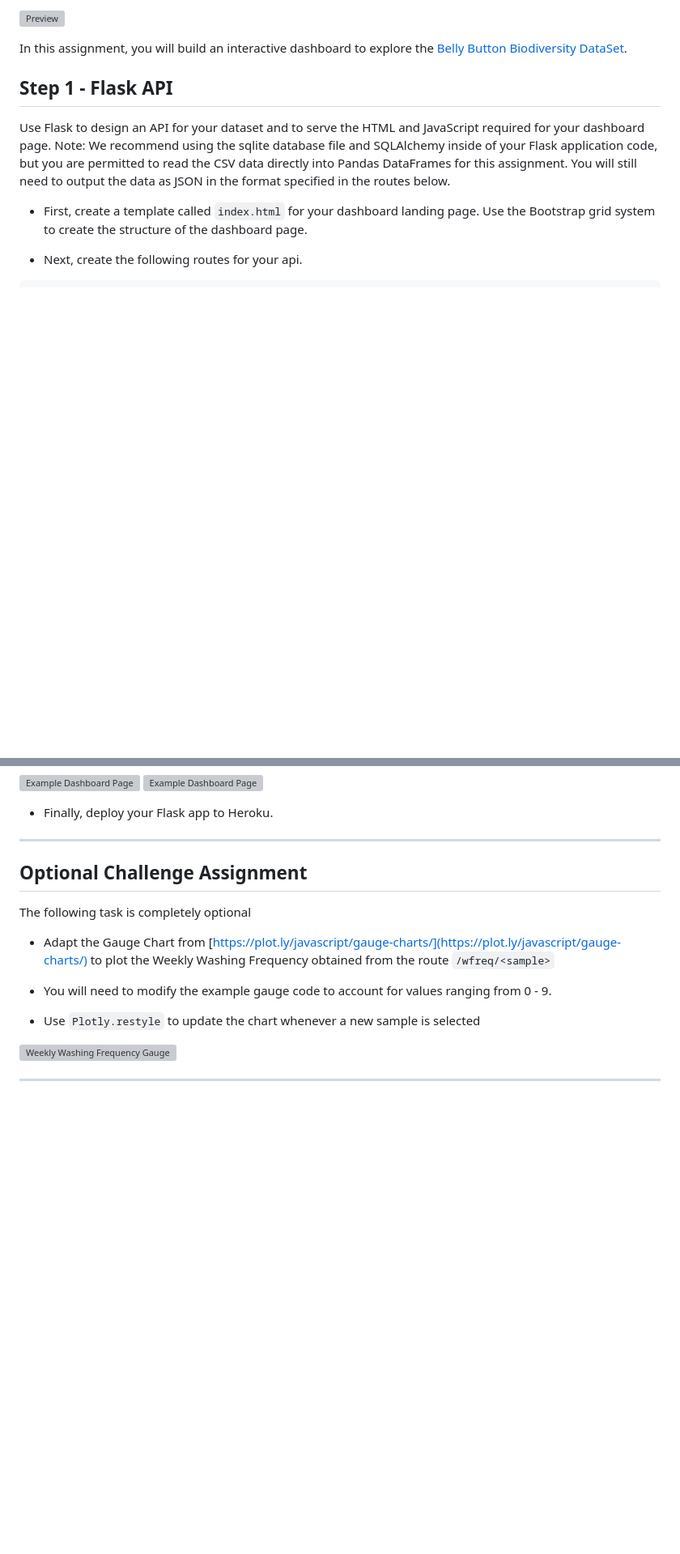
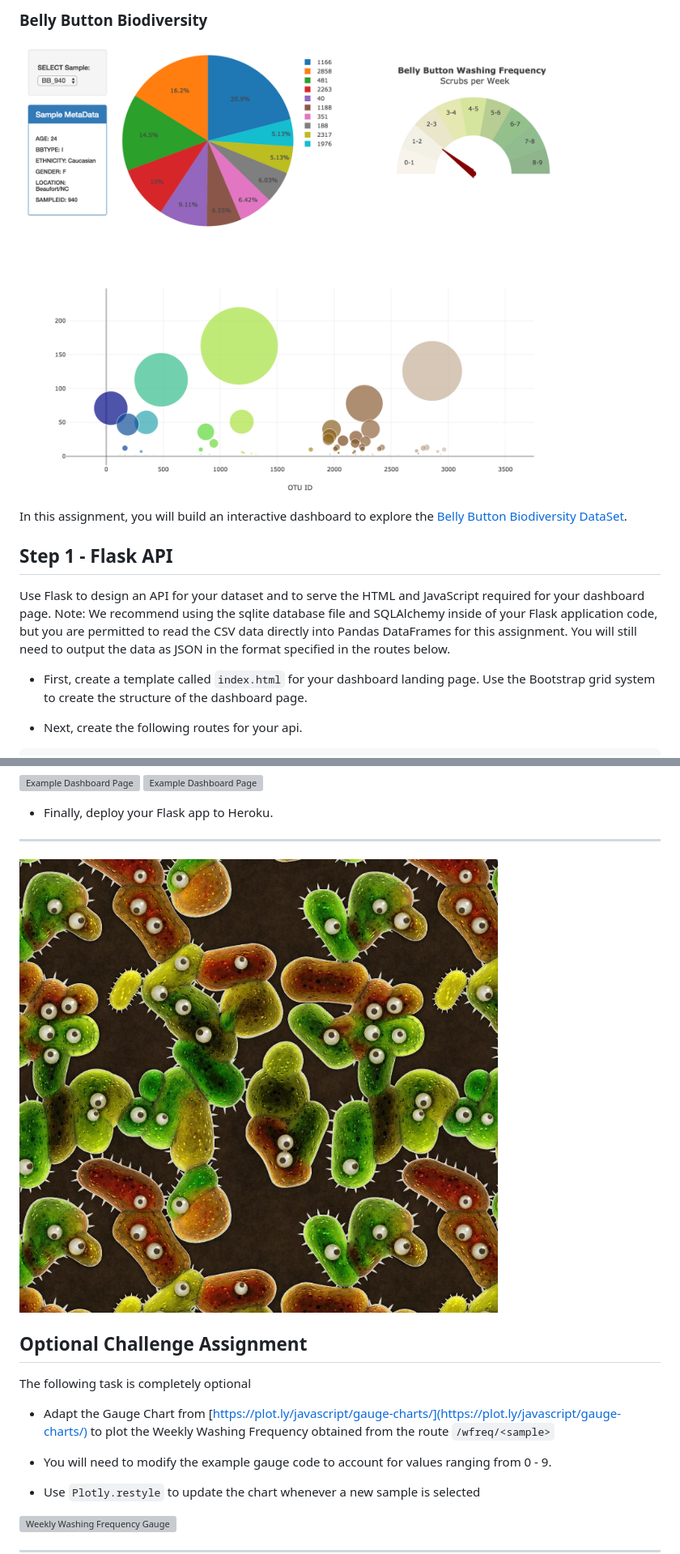
Before and after one commit to AlfaiAbdul/Belly-Button-Biodiversity, a Markdown page: README.md, 2 parts joined by grey strips. Shown: that part at 81% size. Rendered like a GitHub page; pictures changed too: bacteria_by_filterforgedotcom.jpg (added), dashb.jpg (added); blank space fills up the shorter version; grey boxes are pictures that could not be loaded.

Commit message:
added somedetails to READme, heroko link will be added soon

```diff
--- a/README.md
+++ b/README.md
@@ -1,9 +1,11 @@
 
+### Belly Button Biodiversity
 ![Preview](dashb.jpg)
+
 
 In this assignment, you will build an interactive dashboard to explore the [Belly Button Biodiversity DataSet](http://robdunnlab.com/projects/belly-button-biodiversity/).
 
-## Step 1 - Flask API ##############
+## Step 1 - Flask API
 
 Use Flask to design an API for your dataset and to serve the HTML and JavaScript required for your dashboard page. Note: We recommend using the sqlite database file and SQLAlchemy inside of your Flask application code, but you are permitted to read the CSV data directly into Pandas DataFrames for this assignment. You will still need to output the data as JSON in the format specified in the routes below.
 
@@ -166,6 +168,7 @@ Use Plotly.js to build interactive charts for your dashboard.
 * Finally, deploy your Flask app to Heroku.
 
 -------------------------------
+![Preview](bacteria_by_filterforgedotcom.jpg)
 
 ## Optional Challenge Assignment #################
 
```
